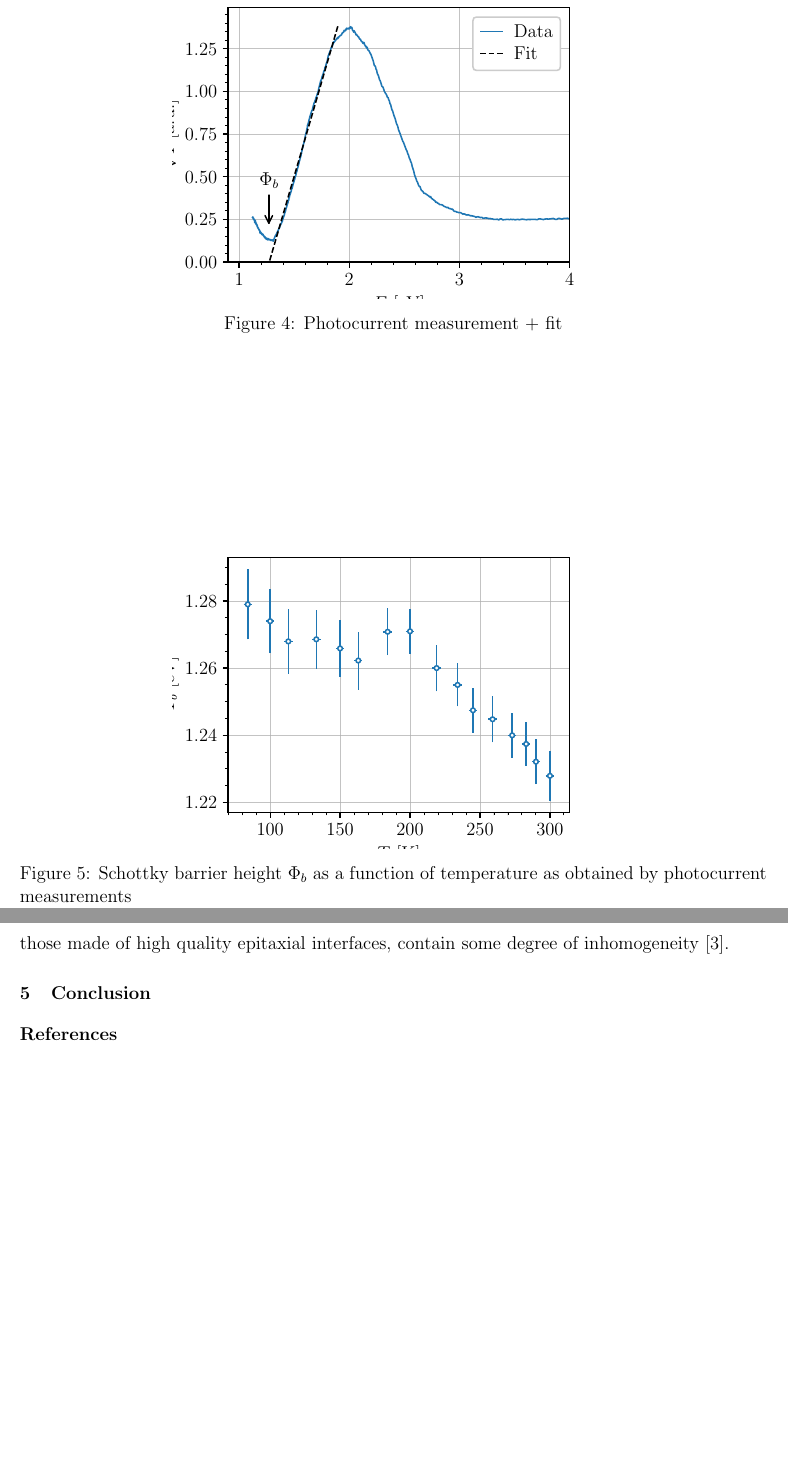
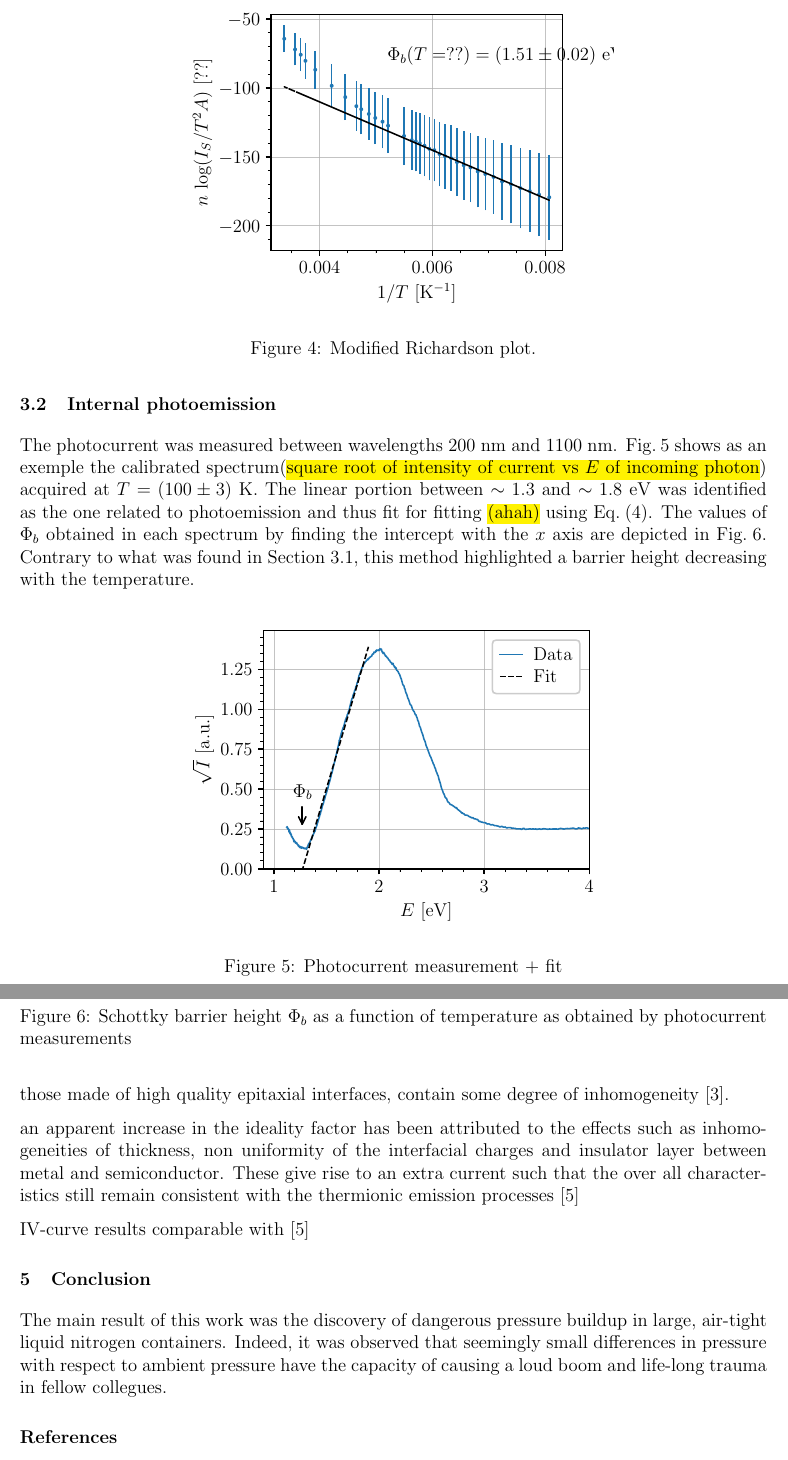
Before and after one commit to TomVdt/TPIII, a LaTeX document (06-photoemission-interne/rapport.tex, which reads 06-photoemission-interne/bibliography/bibliography.bib, 06-photoemission-interne/sections/2-results.tex, 06-photoemission-interne/sections/3-discussion.tex): two parts of pages 5 and 6 of 7, joined at a grey line, cut at the place of the change, the shorter picture padded with empty space. Compiled offline with pdfLaTeX.

Commit message:
mostly results

```diff
--- a/06-photoemission-interne/bibliography/bibliography.bib
+++ b/06-photoemission-interne/bibliography/bibliography.bib
@@ -65,3 +65,8 @@
 	date = {2001-11},
 	langid = {english}
 }
+
+
+@article{dhimmar_analysis_2016,
+	title = {Analysis of the Inhomogeneous Barrier in In/p-Si Schottky Contact and Modified Richardson Plot},
+	volume = {8},
--- a/06-photoemission-interne/sections/2-results.tex
+++ b/06-photoemission-interne/sections/2-results.tex
@@ -12,15 +14,28 @@ It appears to rise monotonically with the temperature, ranging from $\sim 0.2 \p
     \caption{Current-Voltage curves measured over the metal-semiconductor junction at temperatures ranging from $??$ to $??$ K and related fits. \hl{TODO: marges figures}}
     \label{fig:iv-curves}
 \end{figure}
-
 \begin{figure}[htbp]
     \centering
     \includegraphics[scale=1]{figures/iv-schottky-potential-temperature.pdf}
     \caption{Schottky barrier height $\Phi_b$ as a function of temperature as obtained by I-V curves blabla. }
     \label{fig:iv-barrier-height}
 \end{figure}
+\begin{figure}[htbp]
+    \centering
+    \includegraphics[scale=1]{figures/richardson.pdf}
+    \caption{Modified Richardson plot.}
+    \label{fig:richardson}
+\end{figure}
 
-\subsection{Internal photoemission}
+\subsection{Internal photoemission} \label{sec:results_photoemission}
+The photocurrent was measured between wavelengths $200$ nm and $1100$ nm.
+\autoref{fig:photocurrent_curve} shows as an exemple the calibrated spectrum(\hl{square root of intensity of current vs $E$ of incoming photon}) acquired at $T = (100\pm3)$ K.
+The linear portion between $\sim 1.3$ and $\sim 1.8$ eV was identified as the one related to photoemission and thus fit for fitting \hl{(ahah)} using \autoref{eq:fowler}.
+The values of $\Phi_b$ obtained in each spectrum by finding the intercept with the $x$ axis are depicted in \autoref{fig:photoemission_phi}.
+Contrary to what was found in  \autoref{sec:results_iv}, this method highlighted a barrier height decreasing with the temperature.
+
+
+
 \begin{figure}[htbp]
     \centering
     \includegraphics[scale=1]{figures/photocurrent_curve.pdf}
--- a/06-photoemission-interne/sections/3-discussion.tex
+++ b/06-photoemission-interne/sections/3-discussion.tex
@@ -2,3 +2,14 @@
 What has been neglected in this line of reasoning is the fact that all of these theories assume that the SBH under study is homogeneous.
 light by recent experiments is that all SBs, except those made of high quality epitaxial interfaces,
 contain some degree of inhomogeneity \cite{tung_recent_2001}.
+
+an apparent increase in
+the ideality factor has been attributed to the effects
+such as inhomogeneities of thickness, non uniformity of
+the interfacial charges and insulator layer between
+metal and semiconductor. These give rise to an extra
+current such that the over all characteristics still
+remain consistent with the thermionic emission
+processes \cite{dhimmar_analysis_2016}
+
+IV-curve results comparable with \cite{dhimmar_analysis_2016}
--- a/06-photoemission-interne/sections/4-conclusion.tex
+++ b/06-photoemission-interne/sections/4-conclusion.tex
@@ -1 +1,3 @@
 \section{Conclusion}
+The main result of this work was the discovery of dangerous pressure buildup in large, air-tight liquid nitrogen containers.
+Indeed, it was observed that seemingly small differences in pressure with respect to ambient pressure have the capacity of causing a loud boom and life-long trauma in fellow collegues.
```
Also changed, not shown: 06-photoemission-interne/rapport.tex (+1 -1 lines), 06-photoemission-interne/sections/1-theory-exp-setup.tex (+10 -3 lines), 06-photoemission-interne/figures/iv-curves.pdf, 06-photoemission-interne/figures/iv-ideality-factor.pdf, 06-photoemission-interne/figures/iv-schottky-potential-temperature.pdf, 06-photoemission-interne/figures/photocurrent_curve.pdf, 06-photoemission-interne/figures/photoemission_phi.pdf, 06-photoemission-interne/figures/richardson.pdf, 06-photoemission-interne/figures/section312.pdf, 06-photoemission-interne/bibliography/bibliography.bib (11 more changed lines), 06-photoemission-interne/sections/2-results.tex (14 more changed lines), 2 other files.
